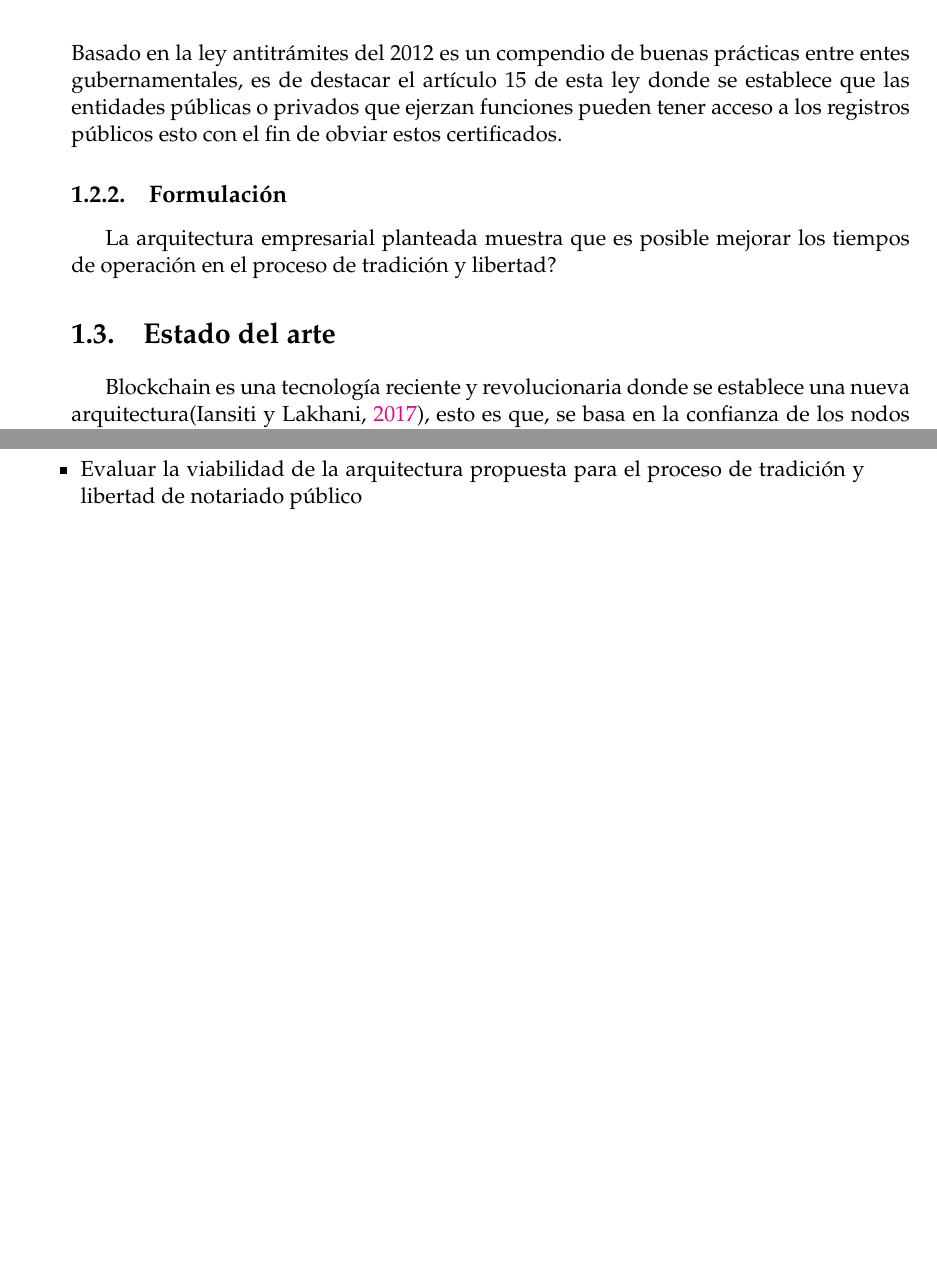
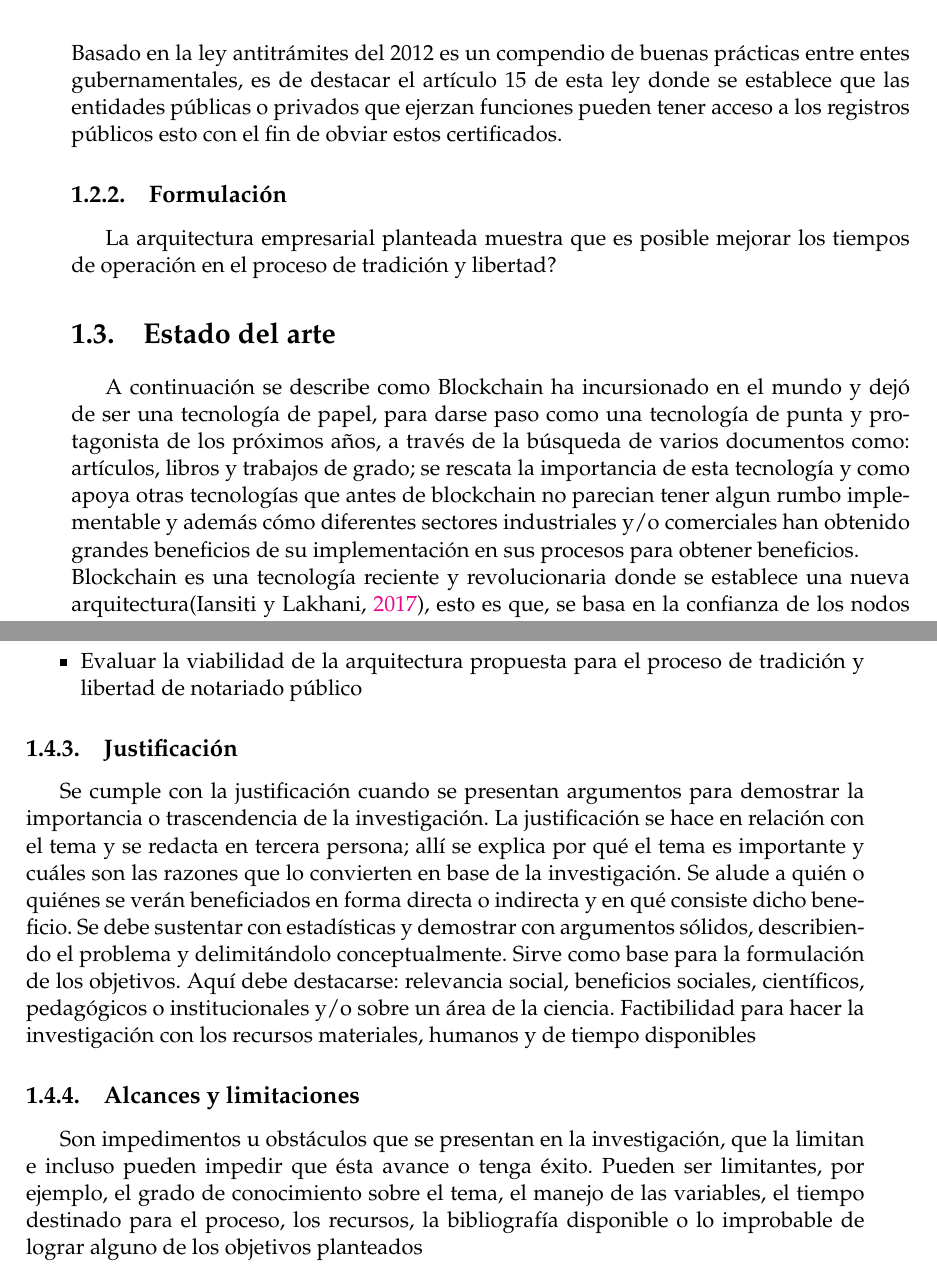
Before and after one commit to neaf1988/eci_mgi_pgr, a LaTeX thesis (documento/main.tex, which reads documento/Chapters/Chapter1.tex): two parts of pages 14 and 19 of 21, joined at a grey line, cut so that both start at the same text, the shorter picture padded with empty space. Compiled offline with pdfLaTeX.

Commit message:
cambios anterpyecti

```diff
--- a/documento/Chapters/Chapter1.tex
+++ b/documento/Chapters/Chapter1.tex
@@ -31,6 +31,9 @@ Basado en la ley antitrámites del 2012 es un compendio de buenas prácticas ent
 La arquitectura empresarial planteada muestra que es posible mejorar los tiempos de operación en el proceso de tradición y libertad?
 
 \section{Estado del arte}
+
+A continuación se describe como Blockchain ha incursionado en el mundo y dejó de ser una tecnología de papel, para darse paso como una tecnología de punta y protagonista de los próximos años, a través de la búsqueda de varios documentos como: artículos, libros y trabajos de grado; se rescata la importancia de esta tecnología y como apoya otras tecnologías que antes de blockchain no parecian tener algun rumbo implementable y además cómo diferentes sectores industriales y/o comerciales han obtenido grandes beneficios de su implementación en sus procesos para obtener beneficios.
+\\
 Blockchain es una tecnología reciente y revolucionaria donde se establece una nueva arquitectura\citep{iansiti2017truth}, esto es que, se basa en la confianza de los nodos de la red, plantea eliminar a los terceros o intermediarios que hacen las validaciones y generan la confianza necesaria entre los dos participantes de la transacción, por lo tanto existe una aprobación general en la red frente a una transacción  que puede ser verificada en cualquier momento en el pasado o el presente \citep{crosby2016blockchain}
 \\
 Blockchain se comporta como un libro de transacciones, basado en cifrado lo cual garantiza la transparencia y seguridad en cada transacción, sin ahondar técnicamente en su funcionamiento podemos indicar que cada transaccion es inalterable, aunque de fondo lo es, podría ser dectectado el fraude con facilidad y descartando la cadena en cuestión, por lo tanto en un símil un bloque, con un conjunto de transacciones, puede ser alterado pero del mismo modo podrá ser dectectado y descartado por los nodos honestos de la red \citep{nakamoto2009bitcoin}
@@ -120,3 +123,25 @@ Proponer una arquitectura empresarial para el proceso de tradición y libertad c
 
 \item Evaluar la viabilidad de la arquitectura propuesta para el proceso de tradición y libertad de notariado público
 \end{itemize}
+
+\subsection{Justificación}
+
+Se cumple con la justificación cuando se presentan argumentos para demostrar la
+importancia o trascendencia de la investigación. La justificación se hace en
+relación con el tema y se redacta en tercera persona; allí se explica por qué el
+tema es importante y cuáles son las razones que lo convierten en base de la
+investigación. Se alude a quién o quiénes se verán beneficiados en forma directa o
+indirecta y en qué consiste dicho beneficio. Se debe sustentar con estadísticas y
+demostrar con argumentos sólidos, describiendo el problema y delimitándolo
+conceptualmente. Sirve como base para la formulación de los objetivos. Aquí debe
+destacarse: relevancia social, beneficios sociales, científicos, pedagógicos o
+institucionales y/o sobre un área de la ciencia. Factibilidad para hacer la
+investigación con los recursos materiales, humanos y de tiempo disponibles
+
+\subsection{Alcances y limitaciones}
+
+Son impedimentos u obstáculos que se presentan en la investigación, que la
+limitan e incluso pueden impedir que ésta avance o tenga éxito. Pueden ser
+limitantes, por ejemplo, el grado de conocimiento sobre el tema, el manejo de las
+variables, el tiempo destinado para el proceso, los recursos, la bibliografía
+disponible o lo improbable de lograr alguno de los objetivos planteados
```
Also changed, not shown: 1 other file.
